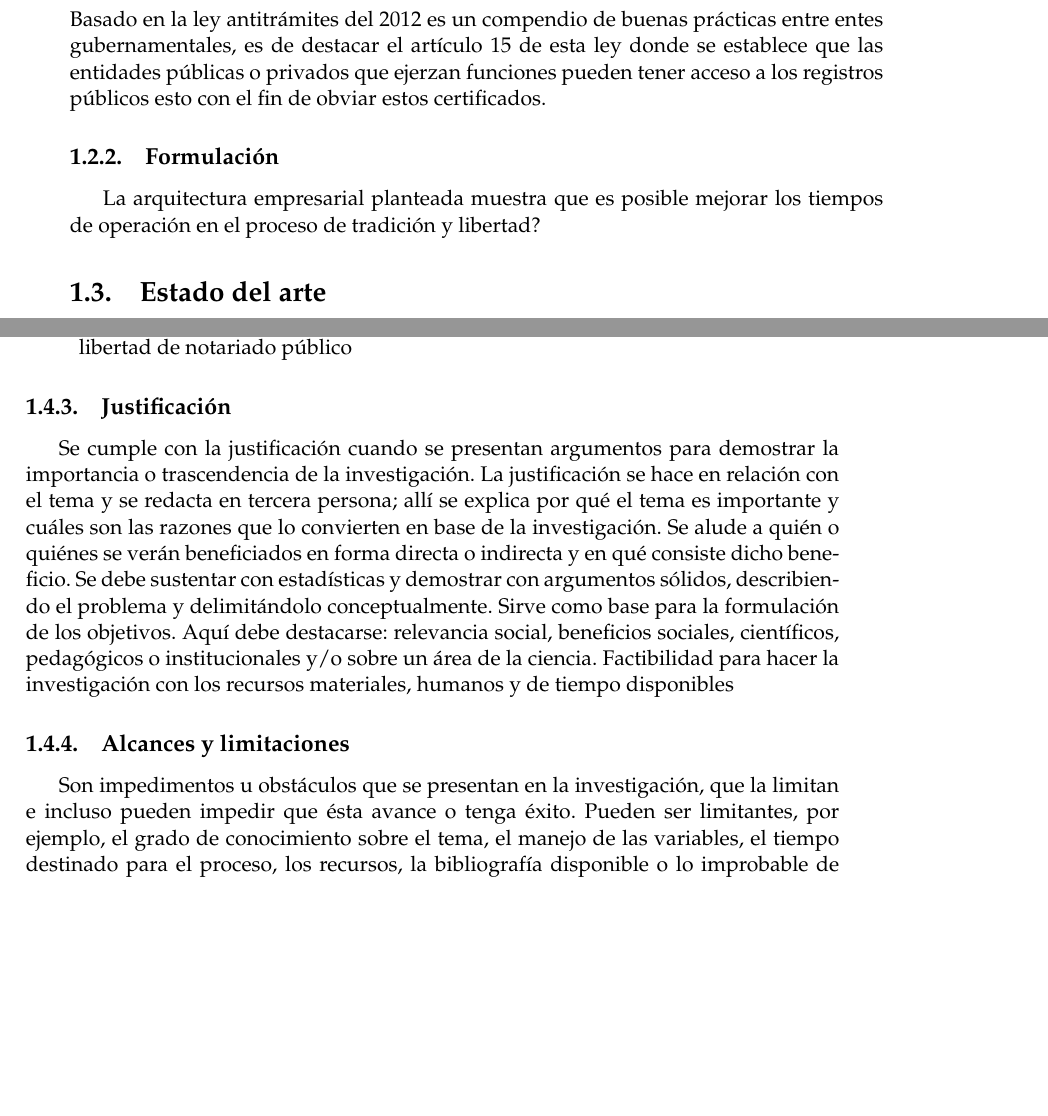
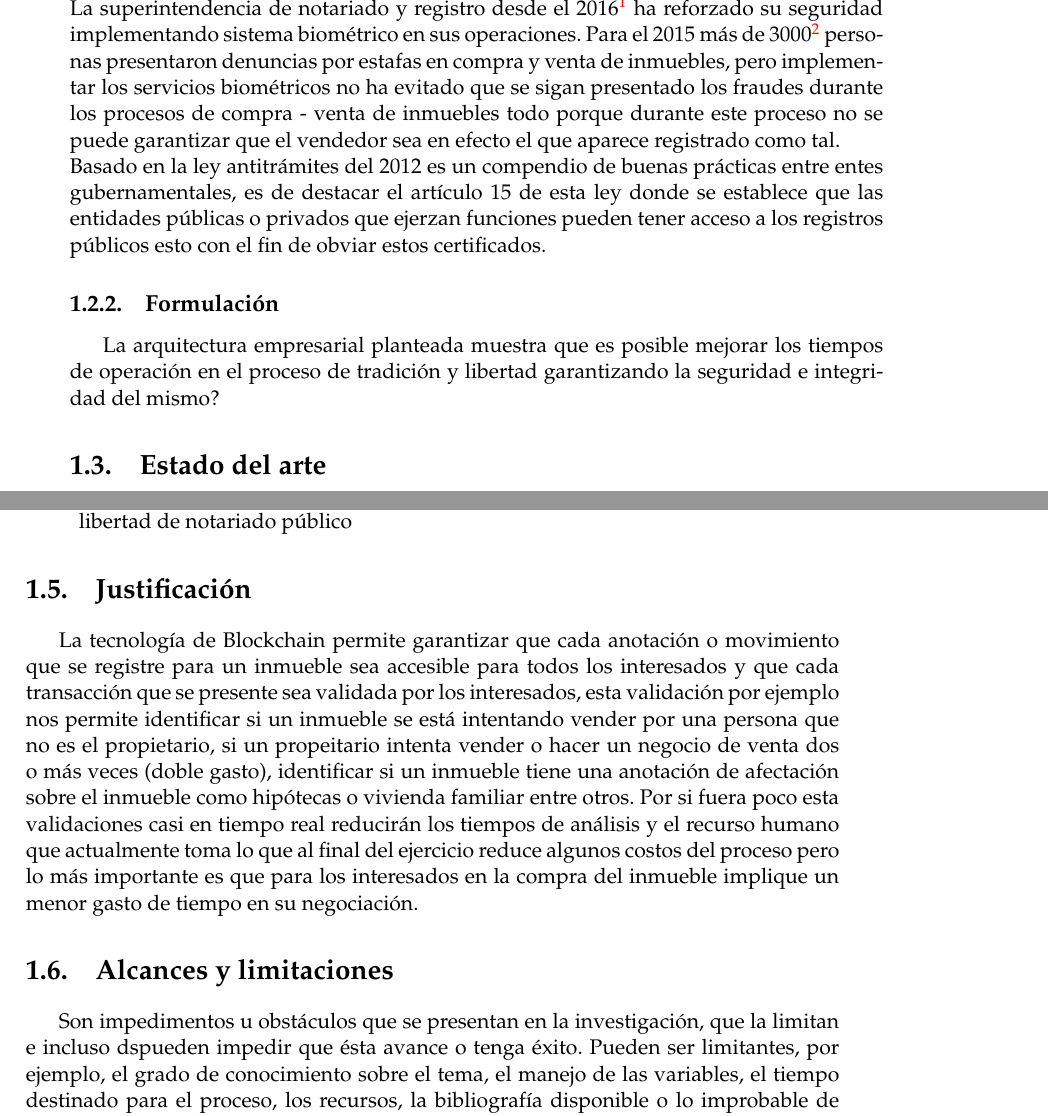
Before and after one commit to neaf1988/eci_mgi_pgr, a LaTeX thesis (documento/main.tex, which reads documento/Chapters/Chapter1.tex): two parts of pages 14 and 19 of 21 before the commit and two parts of pages 16 and 21 of 23 after it, joined at a grey line, cut at the place of the change, the shorter picture padded with empty space. Compiled offline with pdfLaTeX.

Commit message:
justificacion

```diff
--- a/documento/Chapters/Chapter1.tex
+++ b/documento/Chapters/Chapter1.tex
@@ -25,10 +25,13 @@ El método para determinar esta viabilidad es planteando:
 
 El proceso de compra de un bien inmueble se inicia con un contrato de compraventa presentado ante una notaría pero que a su vez debe ser presentado ante la oficina de instrumentos públicos y solo será válido una vez que un conjunto de abogados valide que la operación se puede efectuar revisando las anotaciones existentes sobre el bien en cuestión, este periodo puede ser de hasta 7 días, esto sin contar el tiempo que costaría generar la escritura pública del bien, pero centremonos solo en el proceso de tradición y libertad. Este tiempo además de ser extremadamente alto, no garantiza que por alguna omisión voluntaria o involuntaria se omita alguna anotación que este en contra de la anotación entrante, entonces se infiere que el proceso carece de seguridad y esta solo depende del grupo de revisores, que a estas alturas en un país donde los índices de corrupción son tan elevados no es garantía de nada.
 \\
+ La superintendencia de notariado y registro desde el 2016 \footcite{https://colombiadigital.net/opinion/columnistas/certicamara/item/9423-compra-de-inmuebles-biometria-para-no-convertirse-en-victima-de-fraude.html} ha reforzado su seguridad implementando sistema biométrico en sus operaciones. Para el 2015 más de 3000\footcite{https://www.las2orillas.co/el-cartel-de-escrituradores-las-estafas-de-compra-venta-de-predios} personas presentaron denuncias por estafas en compra y venta de inmuebles, pero implementar los servicios biométricos no ha evitado que se sigan presentado los fraudes durante los procesos de compra - venta de inmuebles todo porque durante este proceso no se puede garantizar que el vendedor sea en efecto el que aparece registrado como tal.
+ \\
 Basado en la ley antitrámites del 2012 es un compendio de buenas prácticas entre entes gubernamentales, es de destacar el artículo 15 de esta ley donde se establece que las entidades públicas o privados que ejerzan funciones pueden tener acceso a los registros públicos esto con el fin de obviar estos certificados.
 
+
 \subsection{Formulación}
-La arquitectura empresarial planteada muestra que es posible mejorar los tiempos de operación en el proceso de tradición y libertad?
+La arquitectura empresarial planteada muestra que es posible mejorar los tiempos de operación en el proceso de tradición y libertad garantizando la seguridad e integridad del mismo?
 
 \section{Estado del arte}
 
@@ -124,24 +126,14 @@ Proponer una arquitectura empresarial para el proceso de tradición y libertad c
 \item Evaluar la viabilidad de la arquitectura propuesta para el proceso de tradición y libertad de notariado público
 \end{itemize}
 
-\subsection{Justificación}
+\section{Justificación}
 
-Se cumple con la justificación cuando se presentan argumentos para demostrar la
-importancia o trascendencia de la investigación. La justificación se hace en
-relación con el tema y se redacta en tercera persona; allí se explica por qué el
-tema es importante y cuáles son las razones que lo convierten en base de la
-investigación. Se alude a quién o quiénes se verán beneficiados en forma directa o
-indirecta y en qué consiste dicho beneficio. Se debe sustentar con estadísticas y
-demostrar con argumentos sólidos, describiendo el problema y delimitándolo
-conceptualmente. Sirve como base para la formulación de los objetivos. Aquí debe
-destacarse: relevancia social, beneficios sociales, científicos, pedagógicos o
-institucionales y/o sobre un área de la ciencia. Factibilidad para hacer la
-investigación con los recursos materiales, humanos y de tiempo disponibles
+ La tecnología de Blockchain permite garantizar que cada anotación o movimiento que se registre para un inmueble sea accesible para todos los interesados y que cada transacción que se presente sea validada por los interesados, esta validación por ejemplo nos permite identificar si un inmueble se está intentando vender por una persona que no es el propietario, si un propeitario intenta vender o hacer un negocio de venta dos o más veces (doble gasto), identificar si un inmueble tiene una anotación de afectación sobre el inmueble como hipótecas o vivienda familiar entre otros. Por si fuera poco esta validaciones casi en tiempo real reducirán los tiempos de análisis y el recurso humano que actualmente toma lo que al final del ejercicio reduce algunos costos del proceso pero lo más importante es que para los interesados en la compra del inmueble implique un menor gasto de tiempo en su negociación.
 
-\subsection{Alcances y limitaciones}
+\section{Alcances y limitaciones}
 
 Son impedimentos u obstáculos que se presentan en la investigación, que la
-limitan e incluso pueden impedir que ésta avance o tenga éxito. Pueden ser
+limitan e incluso dspueden impedir que ésta avance o tenga éxito. Pueden ser
 limitantes, por ejemplo, el grado de conocimiento sobre el tema, el manejo de las
 variables, el tiempo destinado para el proceso, los recursos, la bibliografía
 disponible o lo improbable de lograr alguno de los objetivos planteados
```
Also changed, not shown: documento/main-blx.bib (+2 -2 lines), documento/main.tex (+1 -1 lines), documento/main.bbl, documento/main.pdf, documento/Chapters/Chapter1.tex (1 more changed lines), 8 other files.
